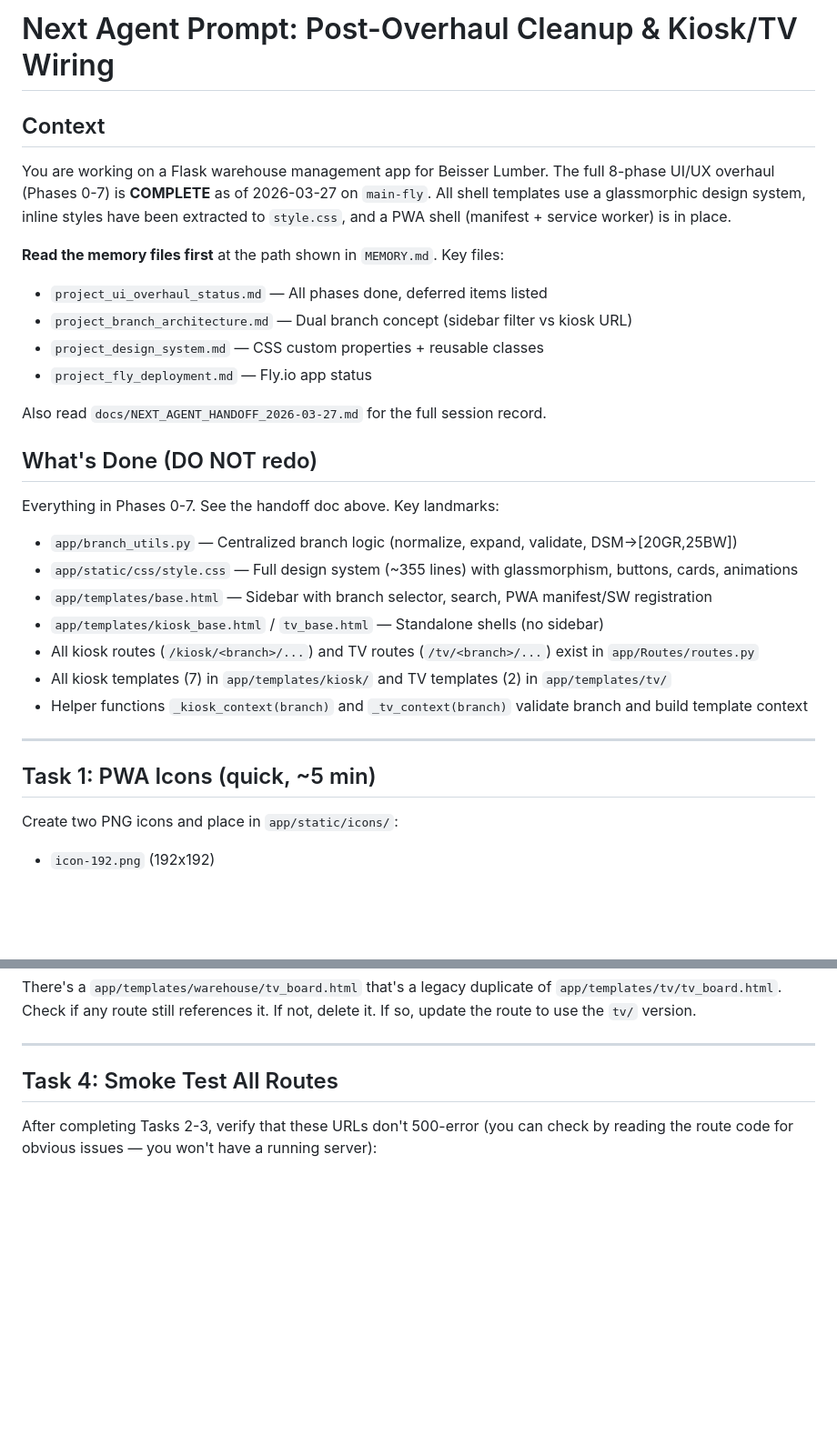
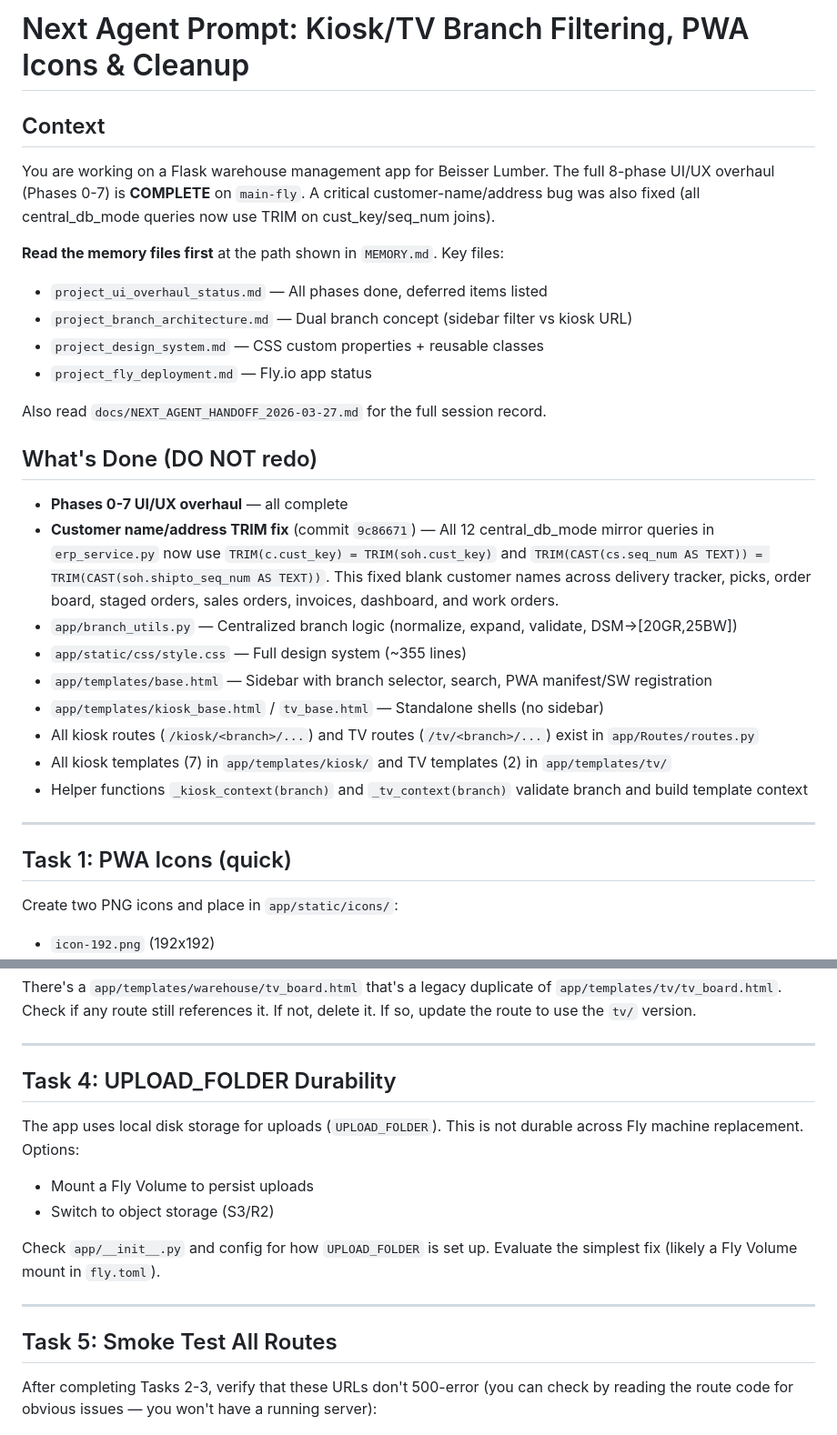
Before and after one commit to amcgrean/WH-Tracker, a Markdown page: docs/next-agent-prompt.md, 2 parts joined by grey strips. Shown at 91% size. GitHub-like rendering; blank space fills up the shorter version.

```diff
--- a/docs/next-agent-prompt.md
+++ b/docs/next-agent-prompt.md
@@ -1,7 +1,7 @@
-# Next Agent Prompt: Post-Overhaul Cleanup & Kiosk/TV Wiring
+# Next Agent Prompt: Kiosk/TV Branch Filtering, PWA Icons & Cleanup
 
 ## Context
-You are working on a Flask warehouse management app for Beisser Lumber. The full 8-phase UI/UX overhaul (Phases 0-7) is **COMPLETE** as of 2026-03-27 on `main-fly`. All shell templates use a glassmorphic design system, inline styles have been extracted to `style.css`, and a PWA shell (manifest + service worker) is in place.
+You are working on a Flask warehouse management app for Beisser Lumber. The full 8-phase UI/UX overhaul (Phases 0-7) is **COMPLETE** on `main-fly`. A critical customer-name/address bug was also fixed (all central_db_mode queries now use TRIM on cust_key/seq_num joins).
 
 **Read the memory files first** at the path shown in `MEMORY.md`. Key files:
 - `project_ui_overhaul_status.md` — All phases done, deferred items listed
@@ -12,9 +12,10 @@ You are working on a Flask warehouse management app for Beisser Lumber. The full
 Also read `docs/NEXT_AGENT_HANDOFF_2026-03-27.md` for the full session record.
 
 ## What's Done (DO NOT redo)
-Everything in Phases 0-7. See the handoff doc above. Key landmarks:
-- `app/branch_utils.py` — Centralized branch logic (normalize, expand, validate, DSM→[20GR,25BW])
-- `app/static/css/style.css` — Full design system (~355 lines) with glassmorphism, buttons, cards, animations
+- **Phases 0-7 UI/UX overhaul** — all complete
+- **Customer name/address TRIM fix** (commit `9c86671`) — All 12 central_db_mode mirror queries in `erp_service.py` now use `TRIM(c.cust_key) = TRIM(soh.cust_key)` and `TRIM(CAST(cs.seq_num AS TEXT)) = TRIM(CAST(soh.shipto_seq_num AS TEXT))`. This fixed blank customer names across delivery tracker, picks, order board, staged orders, sales orders, invoices, dashboard, and work orders.
+- `app/branch_utils.py` — Centralized branch logic (normalize, expand, validate, DSM->[20GR,25BW])
+- `app/static/css/style.css` — Full design system (~355 lines)
 - `app/templates/base.html` — Sidebar with branch selector, search, PWA manifest/SW registration
 - `app/templates/kiosk_base.html` / `tv_base.html` — Standalone shells (no sidebar)
 - All kiosk routes (`/kiosk/<branch>/...`) and TV routes (`/tv/<branch>/...`) exist in `app/Routes/routes.py`
@@ -23,7 +24,7 @@ Everything in Phases 0-7. See the handoff doc above. Key landmarks:
 
 ---
 
-## Task 1: PWA Icons (quick, ~5 min)
+## Task 1: PWA Icons (quick)
 
 Create two PNG icons and place in `app/static/icons/`:
 - `icon-192.png` (192x192)
@@ -90,7 +91,17 @@ There's a `app/templates/warehouse/tv_board.html` that's a legacy duplicate of `
 
 ---
 
-## Task 4: Smoke Test All Routes
+## Task 4: UPLOAD_FOLDER Durability
+
+The app uses local disk storage for uploads (`UPLOAD_FOLDER`). This is not durable across Fly machine replacement. Options:
+- Mount a Fly Volume to persist uploads
+- Switch to object storage (S3/R2)
+
+Check `app/__init__.py` and config for how `UPLOAD_FOLDER` is set up. Evaluate the simplest fix (likely a Fly Volume mount in `fly.toml`).
+
+---
+
+## Task 5: Smoke Test All Routes
 
 After completing Tasks 2-3, verify that these URLs don't 500-error (you can check by reading the route code for obvious issues — you won't have a running server):
 - `/kiosk/20GR/pickers`
```
Also changed, not shown: other parts of docs/next-agent-prompt.md (+4 -2 lines), docs/NEXT_AGENT_HANDOFF_2026-03-27.md (+22 -1 lines).
